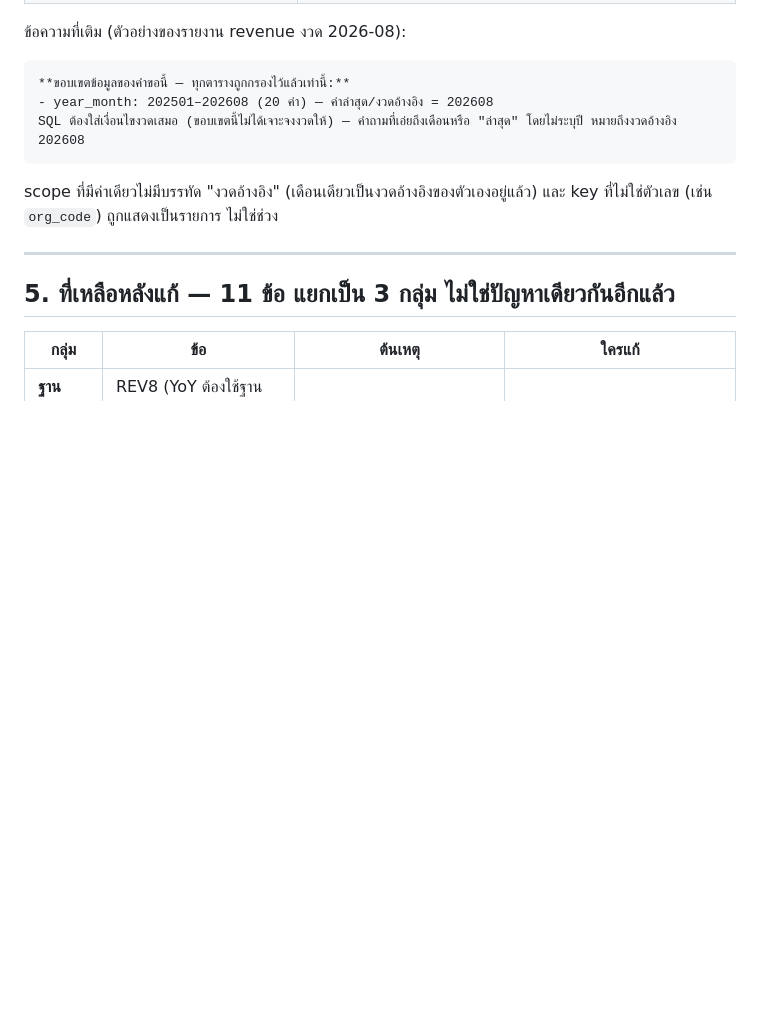
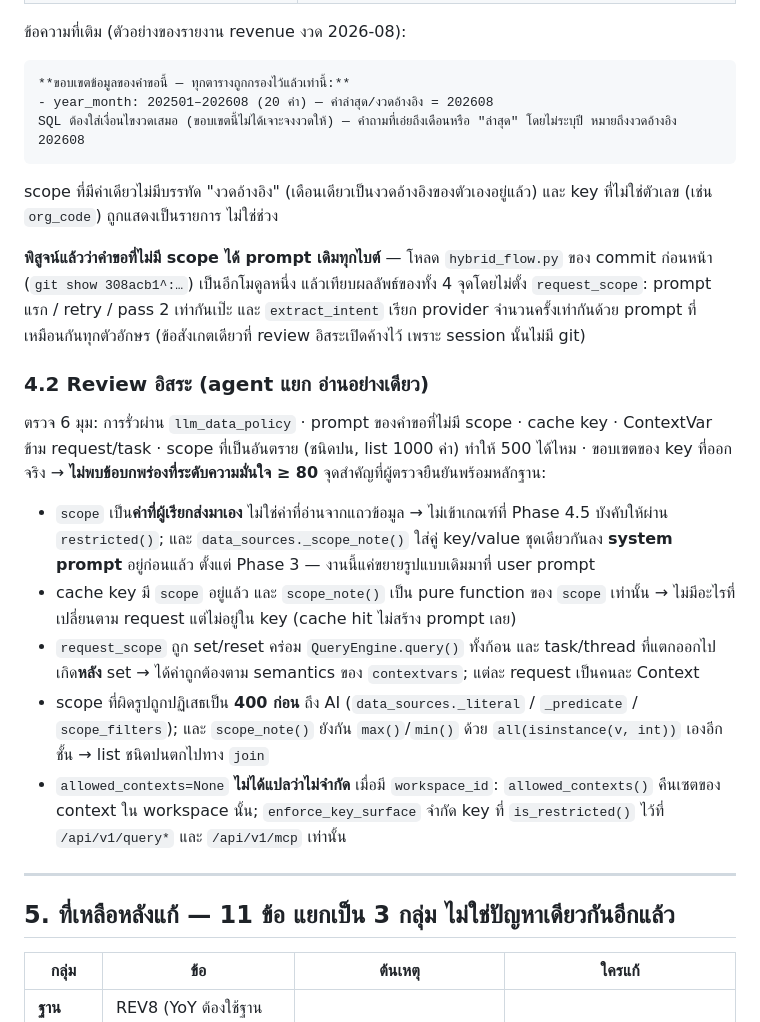
Before and after one commit to kaebmoo/AI, a Markdown page: plan/archive/RESULT_F11.md, the part around the change. GitHub-like rendering; blank space fills up the shorter version.

Commit message:
docs(P7-golive): independent review of the scope note, and the byte-identity proof
Read-only review over six angles - policy leak, the unscoped prompt, the cache
key, ContextVar lifetime across tasks, hostile scope values, and the key's
actual reach - found nothing at confidence 80 or above, and its reasoning is
recorded because two of those answers are worth keeping: scope is caller-sent
request metadata rather than a row value, which is why it is not gated like row
data, and the same key/value pairs have been in the system prompt since Phase 3.

The one thing it could not check was my claim that an unscoped request builds
the same prompt as before, since that session had no git. Loaded the parent
commit's hybrid_flow as a second module and compared all four builders with no
scope set: identical, character for character, including the two provider calls
extract_intent makes.

Co-Authored-By: Claude <noreply@anthropic.com>

```diff
--- a/plan/archive/RESULT_F11.md
+++ b/plan/archive/RESULT_F11.md
@@ -136,6 +136,30 @@ SQL ต้องใส่เงื่อนไขงวดเสมอ (ขอ
 scope ที่มีค่าเดียวไม่มีบรรทัด "งวดอ้างอิง" (เดือนเดียวเป็นงวดอ้างอิงของตัวเองอยู่แล้ว) และ key ที่ไม่ใช่ตัวเลข
 (เช่น `org_code`) ถูกแสดงเป็นรายการ ไม่ใช่ช่วง
 
+**พิสูจน์แล้วว่าคำขอที่ไม่มี scope ได้ prompt เดิมทุกไบต์** — โหลด `hybrid_flow.py` ของ commit ก่อนหน้า
+(`git show 308acb1^:…`) เป็นอีกโมดูลหนึ่ง แล้วเทียบผลลัพธ์ของทั้ง 4 จุดโดยไม่ตั้ง `request_scope`:
+prompt แรก / retry / pass 2 เท่ากันเป๊ะ และ `extract_intent` เรียก provider จำนวนครั้งเท่ากันด้วย prompt
+ที่เหมือนกันทุกตัวอักษร (ข้อสังเกตเดียวที่ review อิสระเปิดค้างไว้ เพราะ session นั้นไม่มี git)
+
+### 4.2 Review อิสระ (agent แยก อ่านอย่างเดียว)
+
+ตรวจ 6 มุม: การรั่วผ่าน `llm_data_policy` · prompt ของคำขอที่ไม่มี scope · cache key · ContextVar ข้าม
+request/task · scope ที่เป็นอันตราย (ชนิดปน, list 1000 ค่า) ทำให้ 500 ได้ไหม · ขอบเขตของ key ที่ออกจริง
+→ **ไม่พบข้อบกพร่องที่ระดับความมั่นใจ ≥ 80** จุดสำคัญที่ผู้ตรวจยืนยันพร้อมหลักฐาน:
+
+- `scope` เป็น**ค่าที่ผู้เรียกส่งมาเอง** ไม่ใช่ค่าที่อ่านจากแถวข้อมูล → ไม่เข้าเกณฑ์ที่ Phase 4.5 บังคับให้ผ่าน
+  `restricted()`; และ `data_sources._scope_note()` ใส่คู่ key/value ชุดเดียวกันลง **system prompt** อยู่ก่อนแล้ว
+  ตั้งแต่ Phase 3 — งานนี้แค่ขยายรูปแบบเดิมมาที่ user prompt
+- cache key มี `scope` อยู่แล้ว และ `scope_note()` เป็น pure function ของ `scope` เท่านั้น → ไม่มีอะไรที่
+  เปลี่ยนตาม request แต่ไม่อยู่ใน key (cache hit ไม่สร้าง prompt เลย)
+- `request_scope` ถูก set/reset คร่อม `QueryEngine.query()` ทั้งก้อน และ task/thread ที่แตกออกไปเกิด**หลัง**
+  set → ได้ค่าถูกต้องตาม semantics ของ `contextvars`; แต่ละ request เป็นคนละ Context
+- scope ที่ผิดรูปถูกปฏิเสธเป็น **400 ก่อน** ถึง AI (`data_sources._literal` / `_predicate` / `scope_filters`);
+  และ `scope_note()` ยังกัน `max()`/`min()` ด้วย `all(isinstance(v, int))` เองอีกชั้น → list ชนิดปนตกไปทาง `join`
+- `allowed_contexts=None` **ไม่ได้แปลว่าไม่จำกัด** เมื่อมี `workspace_id`: `allowed_contexts()` คืนเซตของ
+  context ใน workspace นั้น; `enforce_key_surface` จำกัด key ที่ `is_restricted()` ไว้ที่ `/api/v1/query*`
+  และ `/api/v1/mcp` เท่านั้น
+
 ---
 
 ## 5. ที่เหลือหลังแก้ — 11 ข้อ แยกเป็น 3 กลุ่ม ไม่ใช่ปัญหาเดียวกันอีกแล้ว
```
